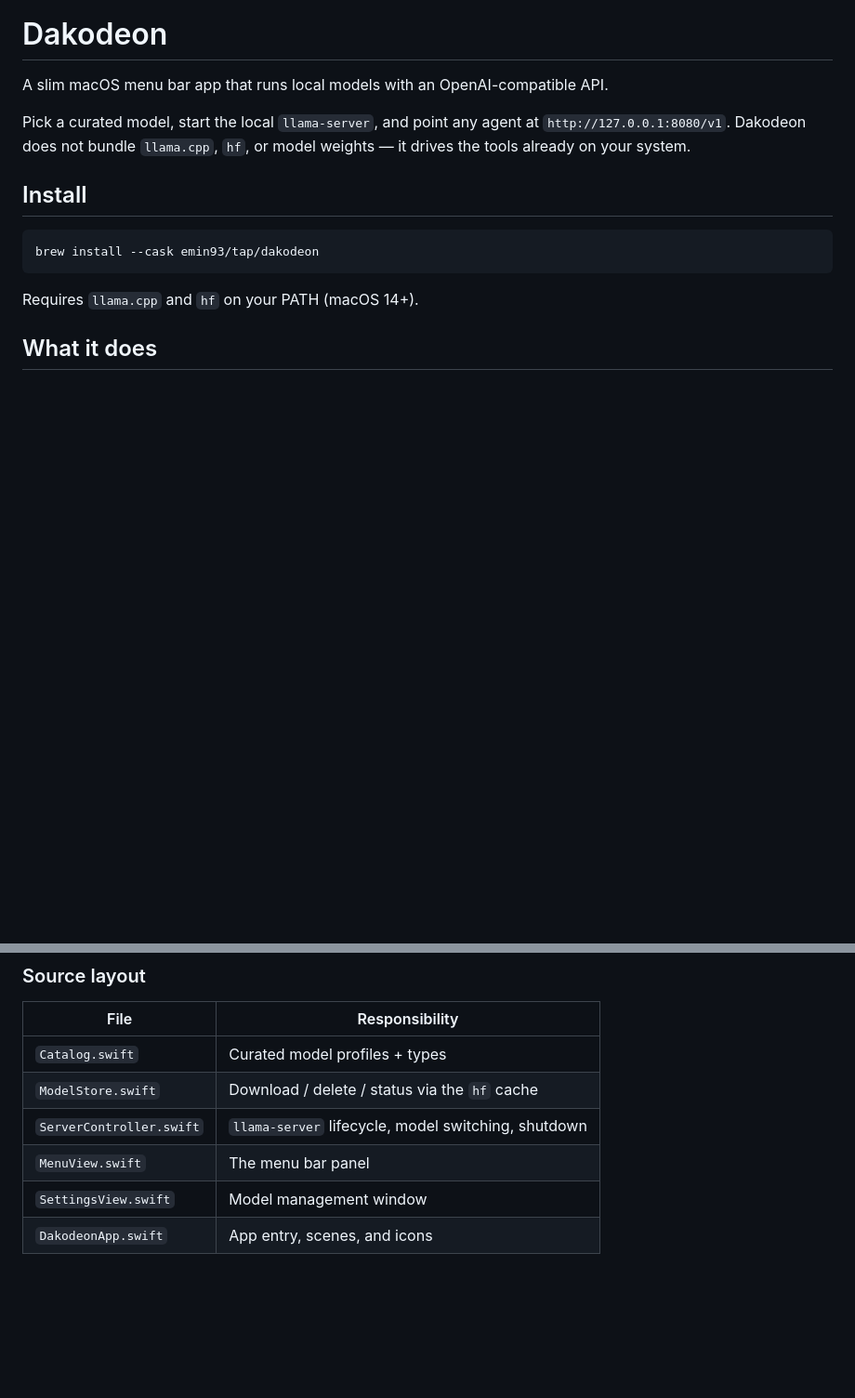
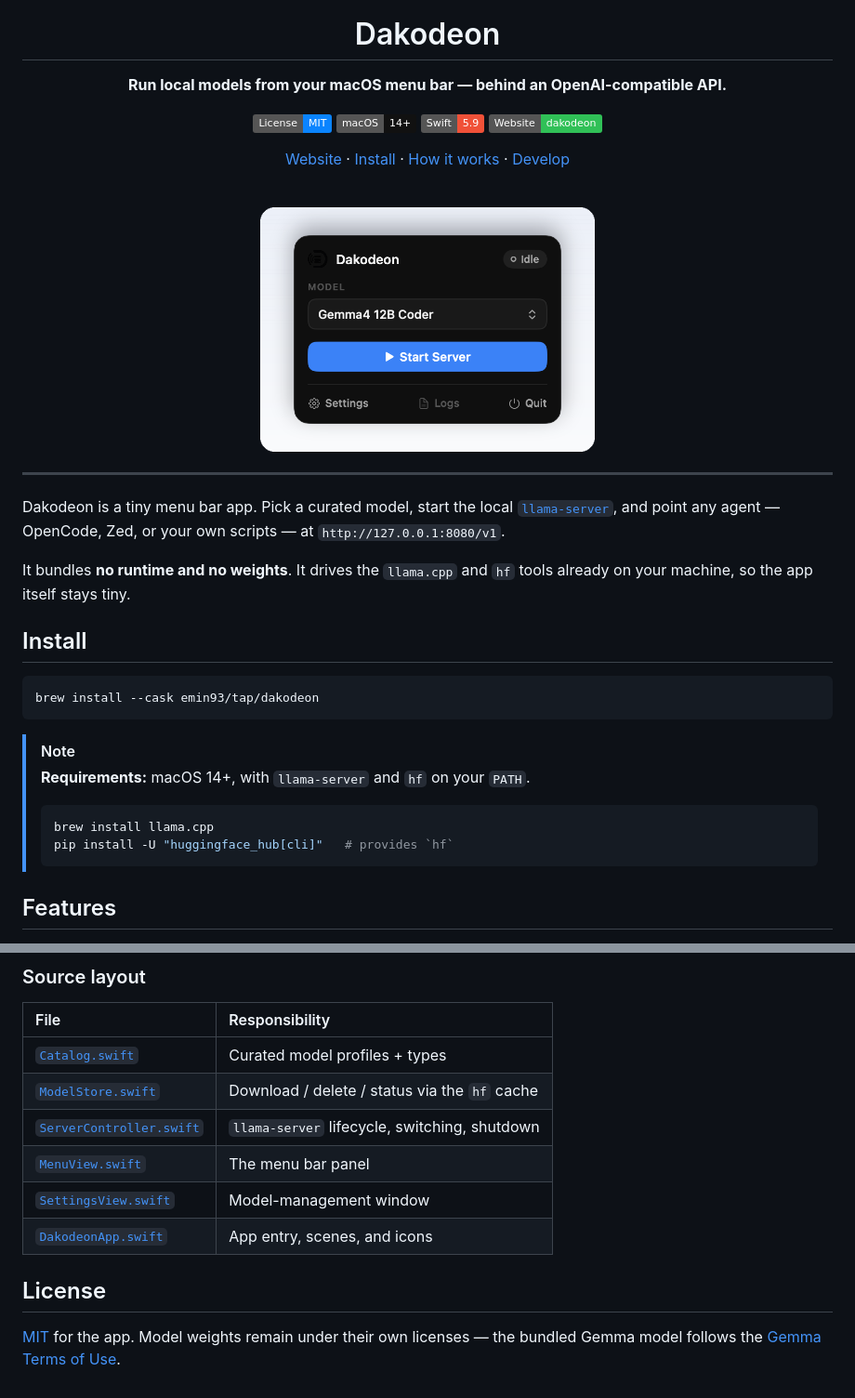
Before and after one commit to emin93/dakodeon, a Markdown page: README.md, 2 parts joined by grey strips. Shown at 93% size. GitHub-like rendering; pictures changed too: docs/assets/screenshot-menu.png (added); badges without logos; blank space fills up the shorter version.

````diff
--- a/README.md
+++ b/README.md
@@ -1,10 +8,28 @@
 # Dakodeon
 
-A slim macOS menu bar app that runs local models with an OpenAI-compatible API.
+**Run local models from your macOS menu bar — behind an OpenAI-compatible API.**
 
-Pick a curated model, start the local `llama-server`, and point any agent at
-`http://127.0.0.1:8080/v1`. Dakodeon does not bundle `llama.cpp`, `hf`, or model
-weights — it drives the tools already on your system.
+[![License: MIT](https://img.shields.io/badge/License-MIT-0A84FF.svg)](LICENSE)
+[![macOS 14+](https://img.shields.io/badge/macOS-14%2B-111111?logo=apple&logoColor=white)](#install)
+[![Swift](https://img.shields.io/badge/Swift-5.9-F05138?logo=swift&logoColor=white)](Package.swift)
+[![Website](https://img.shields.io/badge/Website-dakodeon-30C057)](https://emin93.github.io/dakodeon/)
+
+[Website](https://emin93.github.io/dakodeon/) · [Install](#install) · [How it works](#how-it-works) · [Develop](#development)
+
+<br>
+
+<img src="docs/assets/screenshot-menu.png" alt="Dakodeon menu bar panel" width="360">
+
+</div>
+
+---
+
+Dakodeon is a tiny menu bar app. Pick a curated model, start the local
+[`llama-server`](https://github.com/ggml-org/llama.cpp), and point any agent — OpenCode,
+Zed, or your own scripts — at `http://127.0.0.1:8080/v1`.
+
+It bundles **no runtime and no weights**. It drives the `llama.cpp` and `hf` tools already
+on your machine, so the app itself stays tiny.
 
 ## Install
 
@@ -12,7 +37,12 @@ weights — it drives the tools already on your system.
 brew install --cask emin93/tap/dakodeon
 ```
 
-Requires `llama.cpp` and `hf` on your PATH (macOS 14+).
+> [!NOTE]
+> **Requirements:** macOS 14+, with `llama-server` and `hf` on your `PATH`.
+> ```sh
+> brew install llama.cpp
+> pip install -U "huggingface_hub[cli]"   # provides `hf`
+> ```
 
-## What it does
+## Features
 
@@ -46,10 +103,15 @@ make zip     # build dist/Dakodeon.zip (the release artifact)
 ### Source layout
 
 | File | Responsibility |
-| --- | --- |
-| `Catalog.swift` | Curated model profiles + types |
-| `ModelStore.swift` | Download / delete / status via the `hf` cache |
-| `ServerController.swift` | `llama-server` lifecycle, model switching, shutdown |
-| `MenuView.swift` | The menu bar panel |
-| `SettingsView.swift` | Model management window |
-| `DakodeonApp.swift` | App entry, scenes, and icons |
+| :-- | :-- |
+| [`Catalog.swift`](Sources/Dakodeon/Catalog.swift) | Curated model profiles + types |
+| [`ModelStore.swift`](Sources/Dakodeon/ModelStore.swift) | Download / delete / status via the `hf` cache |
+| [`ServerController.swift`](Sources/Dakodeon/ServerController.swift) | `llama-server` lifecycle, switching, shutdown |
+| [`MenuView.swift`](Sources/Dakodeon/MenuView.swift) | The menu bar panel |
+| [`SettingsView.swift`](Sources/Dakodeon/SettingsView.swift) | Model-management window |
+| [`DakodeonApp.swift`](Sources/Dakodeon/DakodeonApp.swift) | App entry, scenes, and icons |
+
+## License
+
+[MIT](LICENSE) for the app. Model weights remain under their own licenses — the bundled
+Gemma model follows the [Gemma Terms of Use](https://ai.google.dev/gemma/terms).
````
Also changed, not shown: other parts of README.md (+49 -15 lines), docs/assets/dakodeon-icon-light.png (added), docs/assets/screenshot-settings.png (added).
